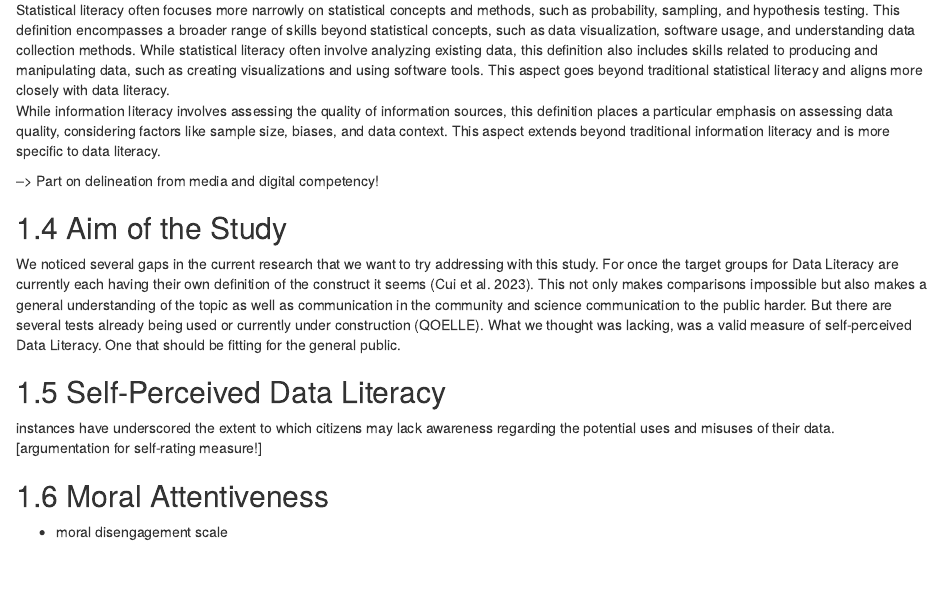
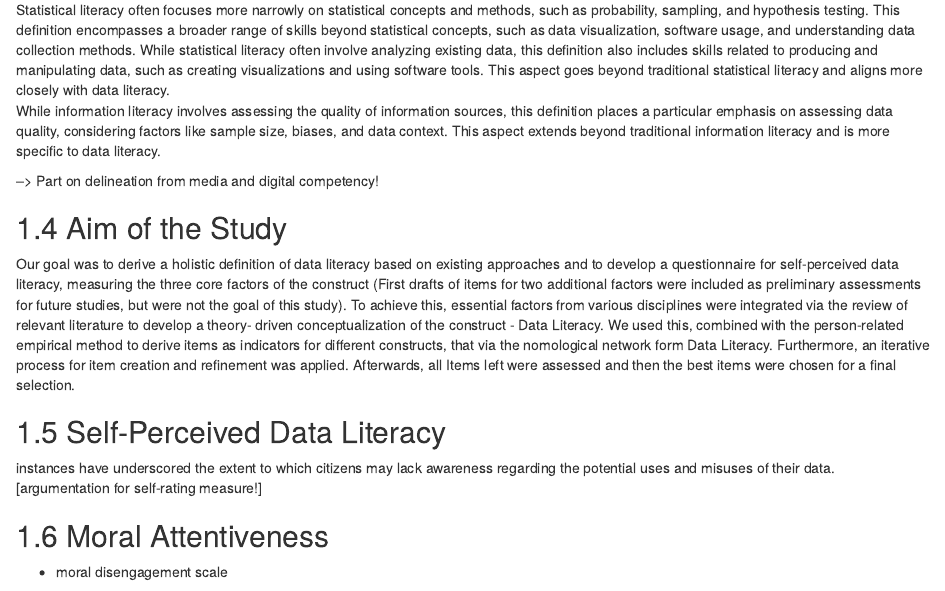
Before and after one commit to LeonieHagitte/Thesis, an R Markdown document (structure/02-background.rmd): the page in a window 1100 px wide, from 3300 px down. Rendered offline with R 4.5, knitr and Pandoc, with nearby package versions; drawn as R Markdown's standard HTML page in place of the format the file asks for.

Commit message:
aim of the study

```diff
--- a/structure/02-background.rmd
+++ b/structure/02-background.rmd
@@ -82,7 +82,7 @@ While information literacy involves assessing the quality of information sources
 --> Part on delineation from media and digital competency!
 
 ## Aim of the Study
-We noticed several gaps in the current research that we want to try addressing with this study. For once the target groups for Data Literacy are currently each having their own definition of the construct it seems [@Cui2023]. This not only makes comparisons impossible but also makes a general understanding of the topic as well as communication in the community and science communication to the public harder. But there are several tests already being used or currently under construction (QOELLE). What we thought was lacking, was a valid measure of self-perceived Data Literacy. One that should be fitting for the general public.
+Our goal was to derive a holistic definition of data literacy based on existing approaches and to develop a questionnaire for self-perceived data literacy, measuring the three core factors of the construct (First drafts of items for two additional factors were included as preliminary assessments for future studies, but were not the goal of this study). To achieve this, essential factors from various disciplines were integrated via the review of relevant literature to develop a theory- driven conceptualization of the construct - Data Literacy. We used this, combined with the person-related empirical method to derive items as indicators for different constructs, that via the nomological network form Data Literacy. Furthermore, an iterative process for item creation and refinement was applied. Afterwards, all Items left were assessed and then the best items were chosen for a final selection.
 
 ## Self-Perceived Data Literacy
 
```
